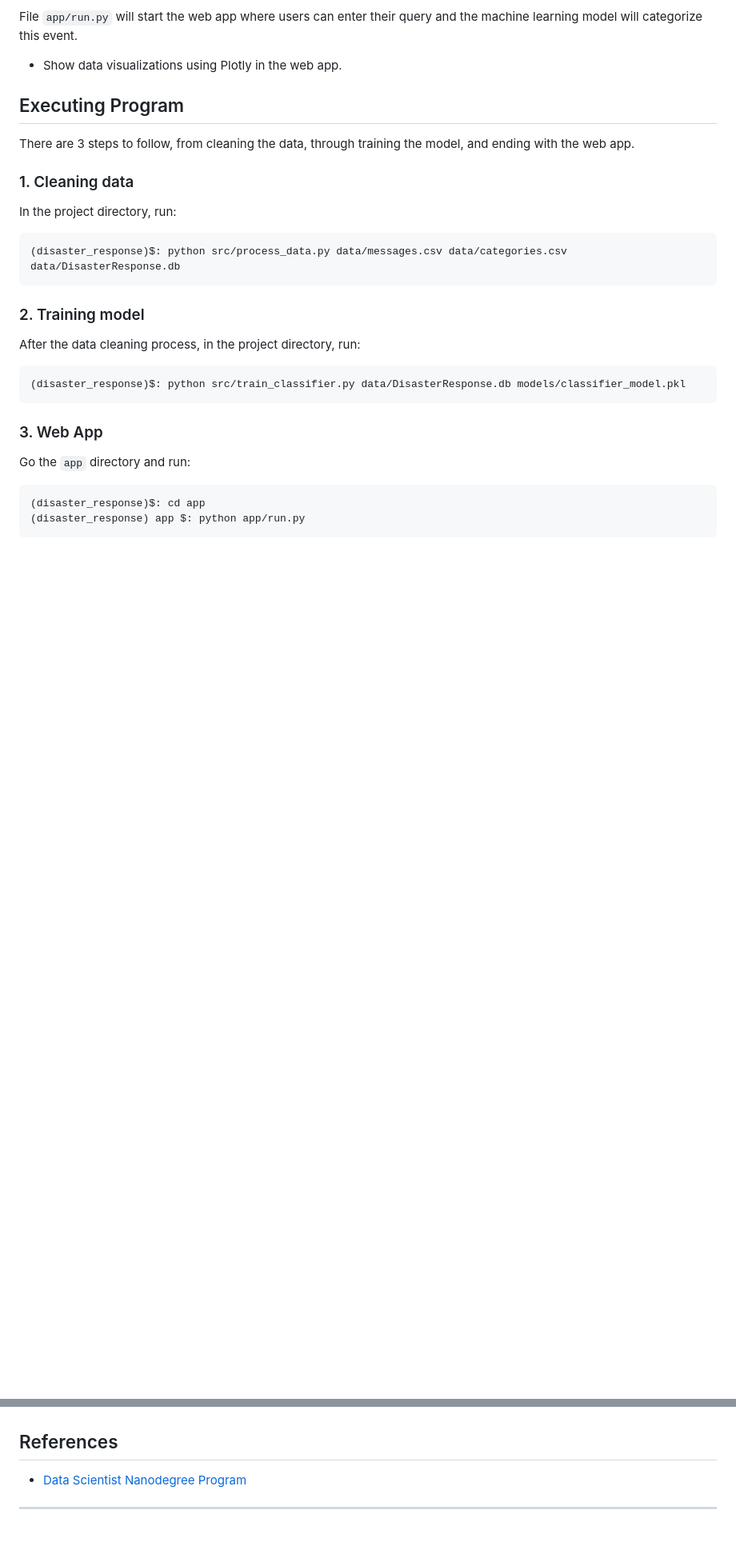
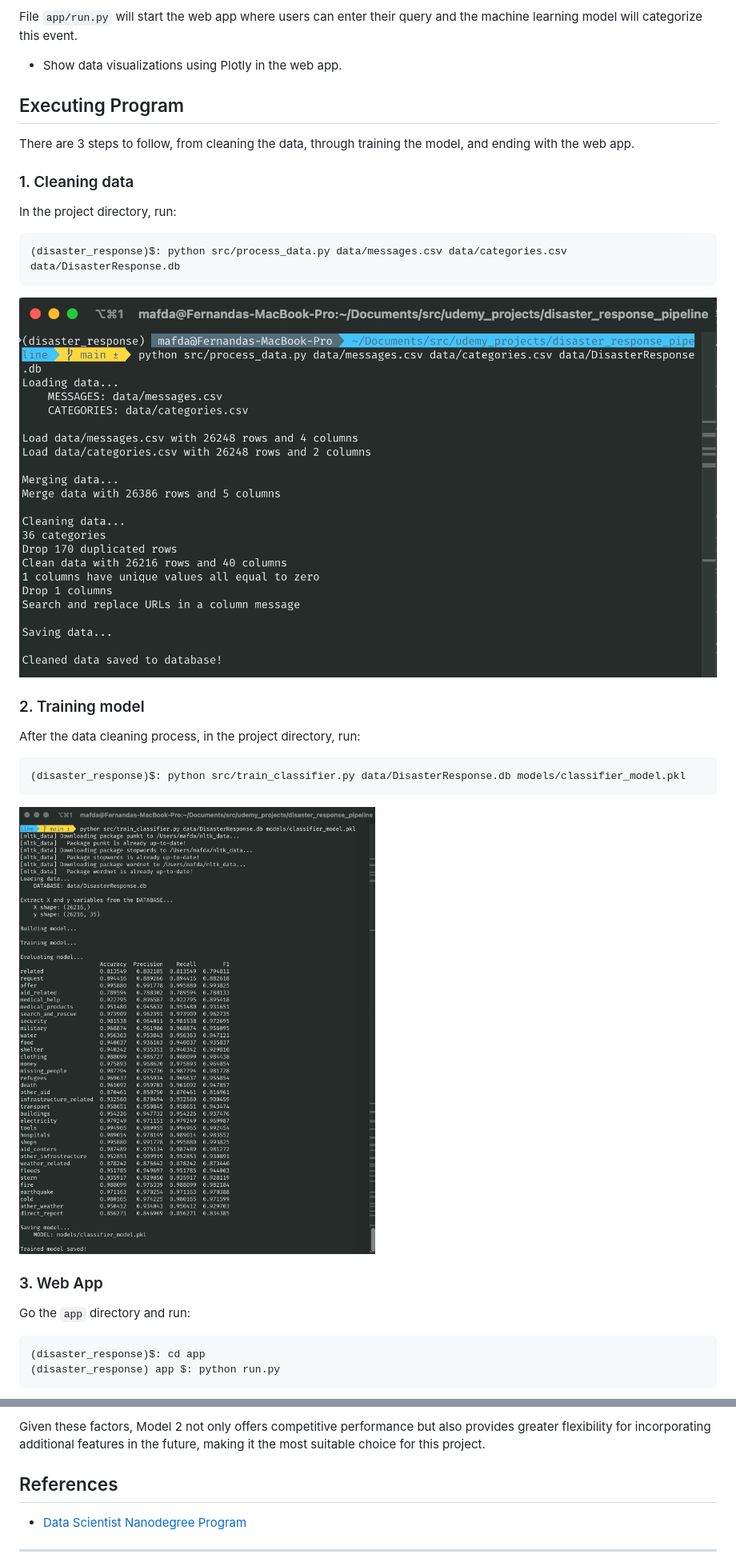
Before and after one commit to mafda/disaster_response_pipeline, a Markdown page: README.md, 2 parts joined by grey strips. Shown: that part at 80% size. GitHub-like rendering; pictures changed too: assets/clean_data.png (added), assets/training_data.png (added); blank space fills up the shorter version.

````diff
--- a/README.md
+++ b/README.md
@@ -105,6 +113,8 @@ In the project directory, run:
 (disaster_response)$: python src/process_data.py data/messages.csv data/categories.csv data/DisasterResponse.db
 ```
 
+![](assets/clean_data.png)
+
 ### 2. Training model
 
 After the data cleaning process, in the project directory, run:
@@ -113,11 +123,13 @@ After the data cleaning process, in the project directory, run:
 (disaster_response)$: python src/train_classifier.py data/DisasterResponse.db models/classifier_model.pkl
 ```
 
+![](assets/training_data.png)
+
 ### 3. Web App
 
 Go the `app` directory and run:
 
 ```shell
 (disaster_response)$: cd app
-(disaster_response) app $: python app/run.py
+(disaster_response) app $: python run.py
 ```
@@ -126,3 +206,6 @@ And go to http://localhost:3000
+Given these factors, Model 2 not only offers competitive performance but also
+provides greater flexibility for incorporating additional features in the
+future, making it the most suitable choice for this project.
 
 ## References
 
````
Also changed, not shown: other parts of README.md (+77 -1 lines), assets/web_app.png (added).
